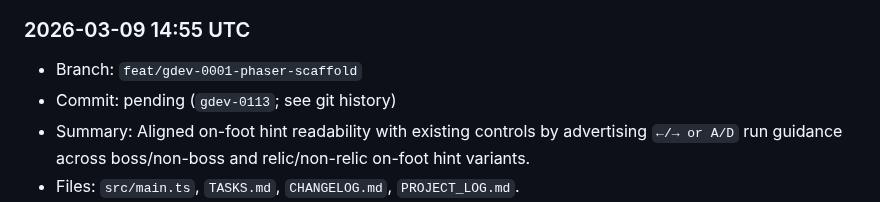
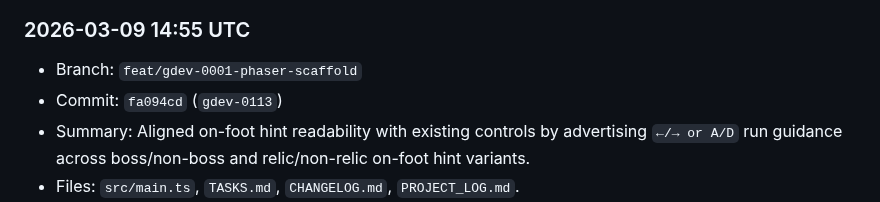
Before and after one commit to shawnmacewen/egg-lander, a Markdown page: PROJECT_LOG.md, the part around the change. Drawn GitHub-style.

Commit message:
docs: backfill gdev-0113 commit hash in project log

```diff
--- a/PROJECT_LOG.md
+++ b/PROJECT_LOG.md
@@ -18,7 +18,7 @@ Purpose: preserve durable context for Egg Lander so progress does not get lost a
 
 ### 2026-03-09 14:55 UTC
 - Branch: `feat/gdev-0001-phaser-scaffold`
-- Commit: pending (`gdev-0113`; see git history)
+- Commit: `fa094cd` (`gdev-0113`)
 - Summary: Aligned on-foot hint readability with existing controls by advertising `←/→ or A/D` run guidance across boss/non-boss and relic/non-relic on-foot hint variants.
 - Files: `src/main.ts`, `TASKS.md`, `CHANGELOG.md`, `PROJECT_LOG.md`.
 - Next: continue safe, incremental gameplay QoL/readability improvements that reduce control friction and repeated setup.
```
